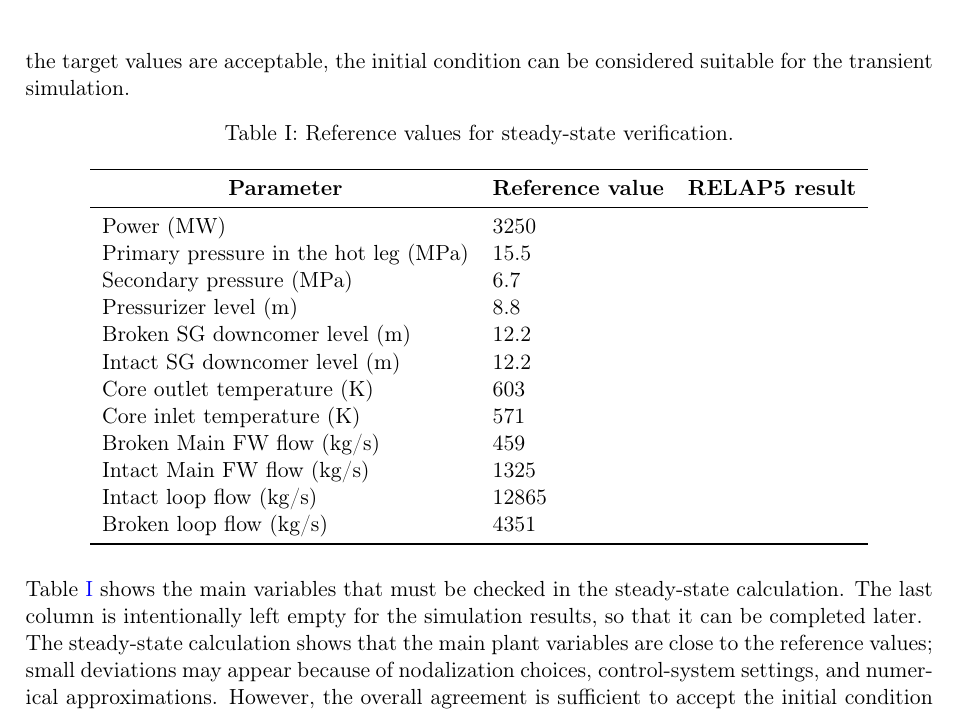
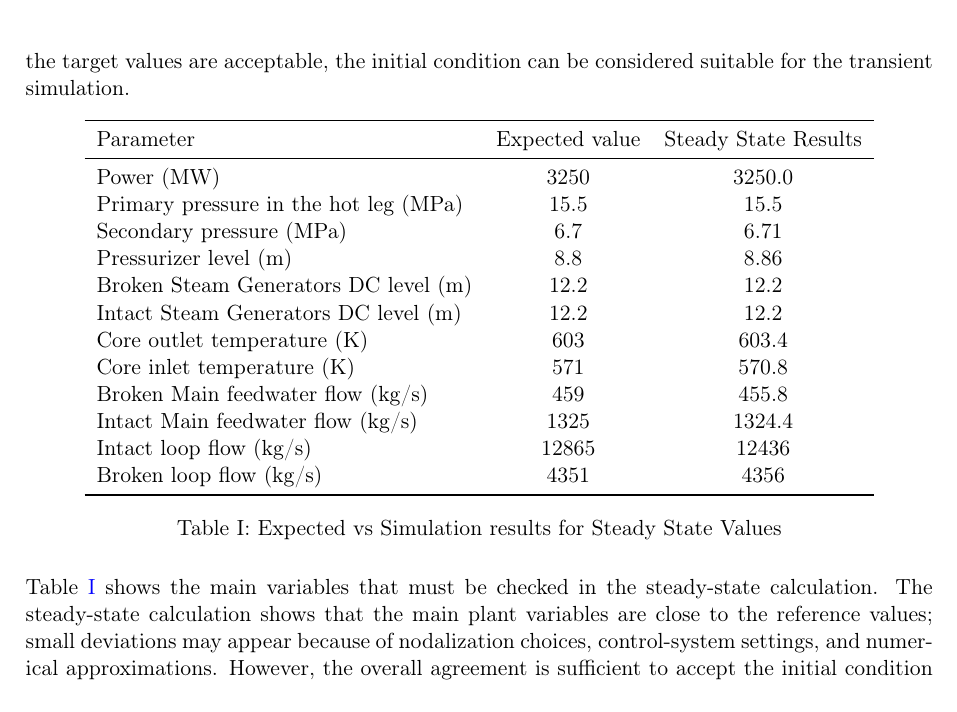
Before and after one commit to tylerkwald/SBO, a LaTeX document (Latex/Report Station BlackOut - Safety Analysis.tex): part of page 5 of 7, cut so that both start at the same text. Compiled offline with pdfLaTeX.

Commit message:
Table Steady State Values (LateX)

```diff
--- a/Latex/Report Station BlackOut - Safety Analysis.tex
+++ b/Latex/Report Station BlackOut - Safety Analysis.tex
@@ -208,35 +208,31 @@ If the variables remain approximately constant and the deviations from the targe
 
 
 
-\begin{table}[H]
+\begin{table}[h]
 \centering
-\caption{Reference values for steady-state verification.}
-\label{tab:Targetvalues}
-\begin{tabular}{l l l}
+\begin{tabular}{lcc}
 \toprule
-\multicolumn{1}{c}{\textbf{Parameter}} & \textbf{Reference value} & \textbf{RELAP5 result} \\
+Parameter & Expected value & Steady State Results\\
 \midrule
-Power (MW) & 3250 & \\
-Primary pressure in the hot leg (MPa) & 15.5 & \\
-Secondary pressure (MPa) & 6.7 & \\
-Pressurizer level (m) & 8.8 & \\
-Broken SG downcomer level (m) & 12.2 & \\
-Intact SG downcomer level (m) & 12.2 & \\
-Core outlet temperature (K) & 603 & \\
-Core inlet temperature (K) & 571 & \\
-Broken Main FW flow (kg/s) & 459 & \\
-Intact Main FW flow (kg/s) & 1325 & \\
-Intact loop flow (kg/s) & 12865 & \\
-Broken loop flow (kg/s) & 4351 & \\
+Power (MW) & 3250 & 3250.0\\
+Primary pressure in the hot leg (MPa) & 15.5 & 15.5\\
+Secondary pressure (MPa) & 6.7 & 6.71\\
+Pressurizer level (m) & 8.8 & 8.86\\
+Broken Steam Generators DC level (m) & 12.2 & 12.2\\
+Intact Steam Generators DC level (m) & 12.2 & 12.2\\
+Core outlet temperature (K) & 603 & 603.4\\
+Core inlet temperature (K) & 571 & 570.8\\
+Broken Main feedwater flow (kg/s) & 459 & 455.8\\
+Intact Main feedwater flow (kg/s) & 1325 & 1324.4\\
+Intact loop flow (kg/s) & 12865 & 12436\\
+Broken loop flow (kg/s) & 4351 & 4356\\
 \bottomrule
 \end{tabular}
+\caption{Expected vs Simulation results for Steady State Values}
+\label{tab:Targetvalues}
 \end{table}
 
-\tabref{tab:Targetvalues} shows the main variables that must be checked in the steady-state calculation.
-The last column is intentionally left empty for the simulation results, so that it can be completed later.
-
-
-The steady-state calculation shows that the main plant variables are close to the reference values; small deviations may appear because of nodalization choices, control-system settings, and numerical approximations.
+\tabref{tab:Targetvalues} shows the main variables that must be checked in the steady-state calculation. The steady-state calculation shows that the main plant variables are close to the reference values; small deviations may appear because of nodalization choices, control-system settings, and numerical approximations.
 However, the overall agreement is sufficient to accept the initial condition for the SBO transient analysis.
 
 \section{Base Case Analysis}
```
Also changed, not shown: Latex/Report Station BlackOut - Safety Analysis.pdf, 1 other file.
